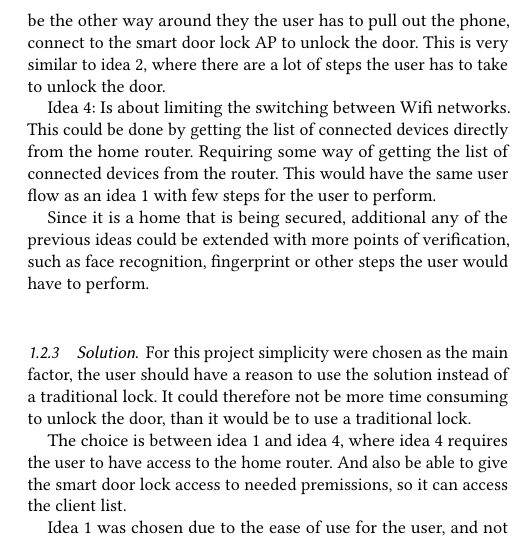
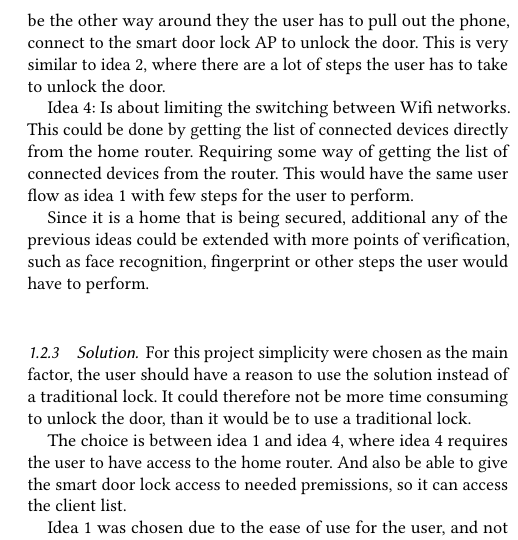
Before and after one commit to Vimian/smart-door-lock, a LaTeX paper (report/main.tex, which reads report/content/Group/ProblemDescription.tex): part of one column of page 2 of 7, cut so that both start at the same text. Compiled offline with pdfLaTeX.

Commit message:
Update ProblemDescription.tex

```diff
--- a/report/content/Group/ProblemDescription.tex
+++ b/report/content/Group/ProblemDescription.tex
@@ -86,7 +86,7 @@ This is very similar to idea 2, where there are a lot of steps the user has to t
 Idea 4: Is about limiting the switching between Wifi networks.
 This could be done by getting the list of connected devices directly from the home router.
 Requiring some way of getting the list of connected devices from the router.
-This would have the same user flow as an idea 1 with few steps for the user to perform.
+This would have the same user flow as idea 1 with few steps for the user to perform.
 
 Since it is a home that is being secured, additional any of the previous ideas could be extended with more points of verification, such as face recognition, fingerprint or other steps the user would have to perform.
 
```
